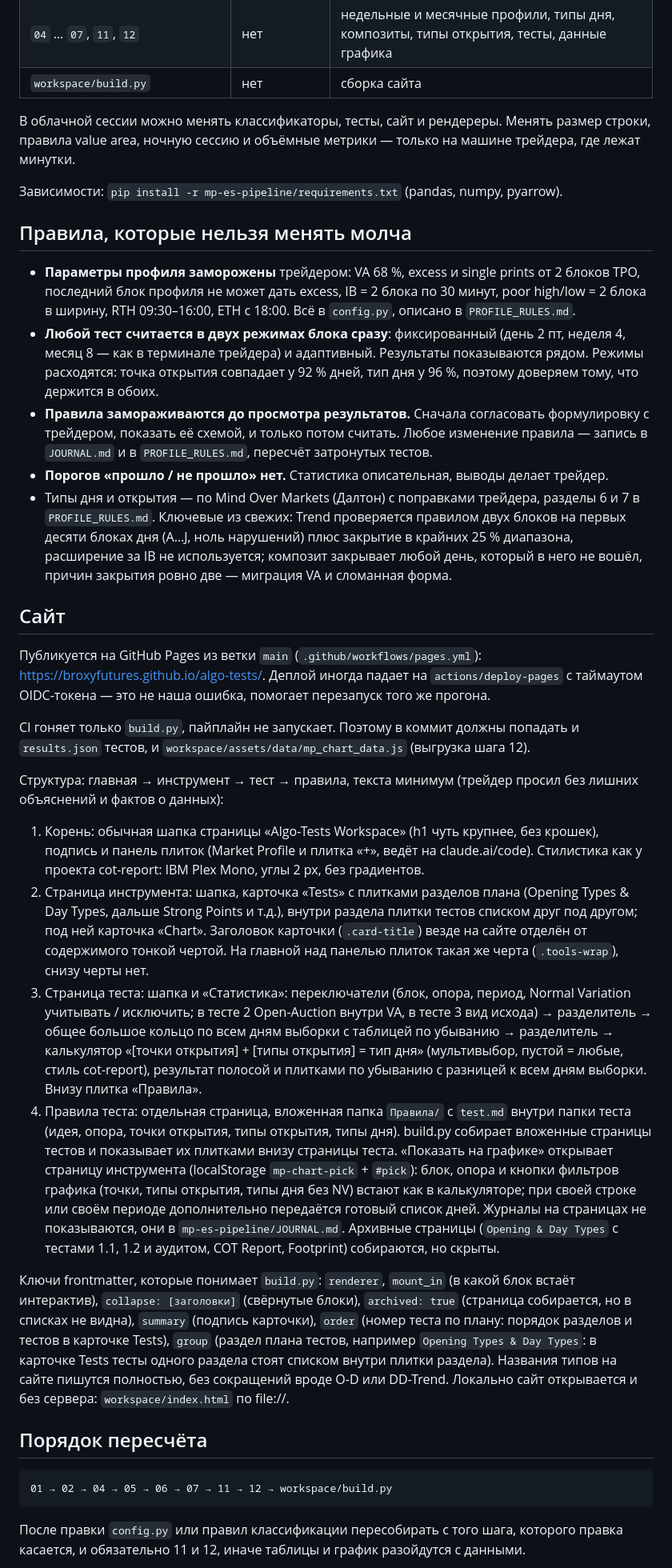
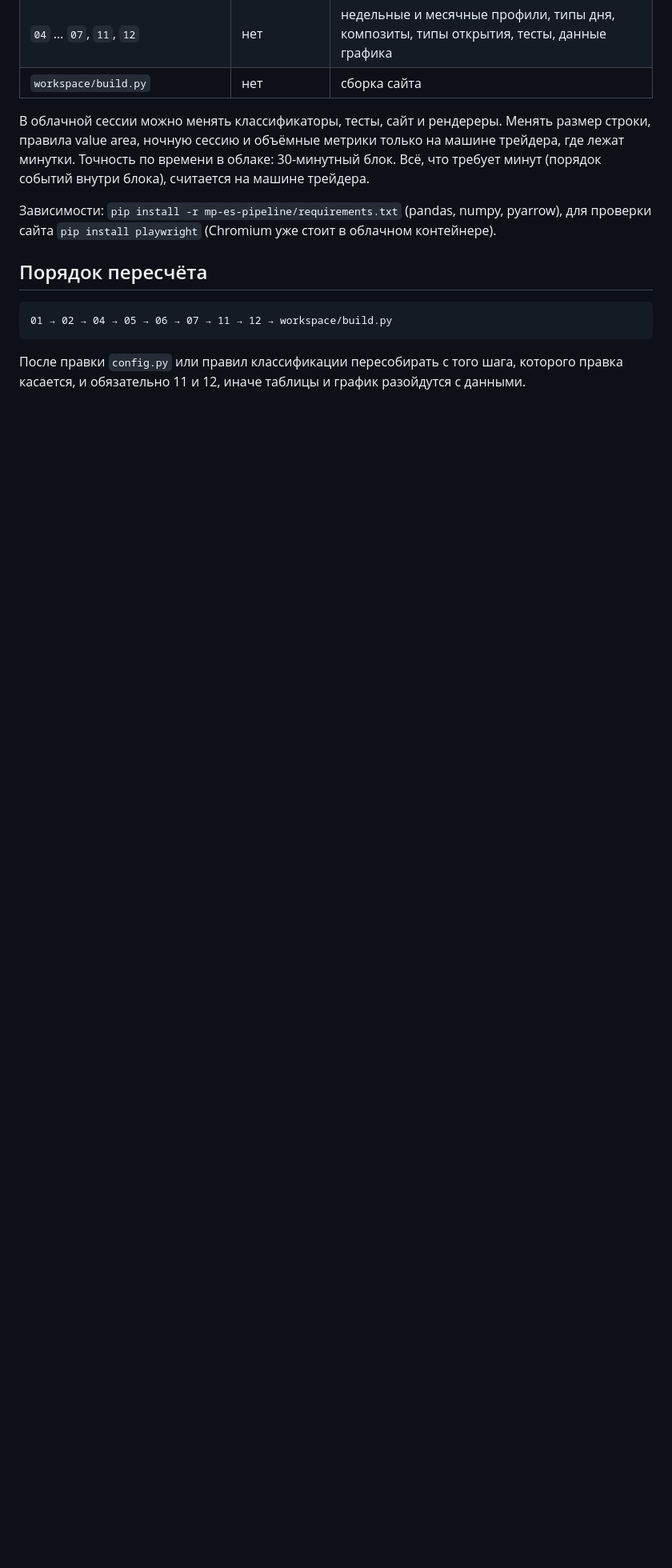
Before and after one commit to broxyfutures/algo-tests, a Markdown page: CLAUDE.md, the part around one of its changes. Shown at 80% size. Drawn GitHub-style; blank space fills up the shorter version.

```diff
--- a/CLAUDE.md
+++ b/CLAUDE.md
@@ -34,63 +67,12 @@ Databento. В репозитории есть `mp-es-pipeline/data/derived/perio
 | `workspace/build.py` | нет | сборка сайта |
 
 В облачной сессии можно менять классификаторы, тесты, сайт и рендереры. Менять размер строки,
-правила value area, ночную сессию и объёмные метрики — только на машине трейдера, где лежат минутки.
+правила value area, ночную сессию и объёмные метрики только на машине трейдера, где лежат минутки.
+Точность по времени в облаке: 30-минутный блок. Всё, что требует минут (порядок событий внутри блока),
+считается на машине трейдера.
 
-Зависимости: `pip install -r mp-es-pipeline/requirements.txt` (pandas, numpy, pyarrow).
-
-## Правила, которые нельзя менять молча
-
-- **Параметры профиля заморожены** трейдером: VA 68 %, excess и single prints от 2 блоков TPO,
-  последний блок профиля не может дать excess, IB = 2 блока по 30 минут, poor high/low = 2 блока в
-  ширину, RTH 09:30–16:00, ETH с 18:00. Всё в `config.py`, описано в `PROFILE_RULES.md`.
-- **Любой тест считается в двух режимах блока сразу**: фиксированный (день 2 пт, неделя 4, месяц 8 —
-  как в терминале трейдера) и адаптивный. Результаты показываются рядом. Режимы расходятся: точка
-  открытия совпадает у 92 % дней, тип дня у 96 %, поэтому доверяем тому, что держится в обоих.
-- **Правила замораживаются до просмотра результатов.** Сначала согласовать формулировку с трейдером,
-  показать её схемой, и только потом считать. Любое изменение правила — запись в `JOURNAL.md` и в
-  `PROFILE_RULES.md`, пересчёт затронутых тестов.
-- **Порогов «прошло / не прошло» нет.** Статистика описательная, выводы делает трейдер.
-- Типы дня и открытия — по Mind Over Markets (Далтон) с поправками трейдера, разделы 6 и 7 в
-  `PROFILE_RULES.md`. Ключевые из свежих: Trend проверяется правилом двух блоков на первых десяти
-  блоках дня (A…J, ноль нарушений) плюс закрытие в крайних 25 % диапазона, расширение за IB не
-  используется; композит закрывает любой день, который в него не вошёл, причин закрытия ровно две —
-  миграция VA и сломанная форма.
-
-## Сайт
-
-Публикуется на GitHub Pages из ветки `main` (`.github/workflows/pages.yml`):
-https://broxyfutures.github.io/algo-tests/. Деплой иногда падает на `actions/deploy-pages` с
-таймаутом OIDC-токена — это не наша ошибка, помогает перезапуск того же прогона.
-
-CI гоняет только `build.py`, пайплайн не запускает. Поэтому в коммит должны попадать и `results.json`
-тестов, и `workspace/assets/data/mp_chart_data.js` (выгрузка шага 12).
-
-Структура: главная → инструмент → тест → правила, текста минимум (трейдер просил без лишних объяснений и фактов о данных):
-1. Корень: обычная шапка страницы «Algo-Tests Workspace» (h1 чуть крупнее, без крошек), подпись и панель плиток (Market Profile и
-   плитка «+», ведёт на claude.ai/code). Стилистика как у проекта cot-report: IBM Plex Mono, углы 2 px, без градиентов.
-2. Страница инструмента: шапка, карточка «Tests» с плитками разделов плана (Opening Types & Day Types, дальше Strong
-   Points и т.д.), внутри раздела плитки тестов списком друг под другом; под ней карточка «Chart». Заголовок
-   карточки (`.card-title`) везде на сайте отделён от содержимого тонкой чертой. На главной над панелью плиток
-   такая же черта (`.tools-wrap`), снизу черты нет.
-3. Страница теста: шапка и «Статистика»: переключатели (блок, опора, период, Normal Variation учитывать /
-   исключить; в тесте 2 Open-Auction внутри VA, в тесте 3 вид исхода) → разделитель → общее большое кольцо по всем дням выборки с таблицей по убыванию →
-   разделитель → калькулятор «[точки открытия] + [типы открытия] = тип дня» (мультивыбор, пустой = любые,
-   стиль cot-report), результат полосой и плитками по убыванию с разницей к всем дням выборки. Внизу плитка
-   «Правила».
-4. Правила теста: отдельная страница, вложенная папка `Правила/` с `test.md` внутри папки теста (идея,
-   опора, точки открытия, типы открытия, типы дня). build.py собирает вложенные страницы тестов и
-   показывает их плитками внизу страницы теста.
-«Показать на графике» открывает страницу инструмента (localStorage `mp-chart-pick` + `#pick`): блок, опора и
-кнопки фильтров графика (точки, типы открытия, типы дня без NV) встают как в калькуляторе; при своей строке
-или своём периоде дополнительно передаётся готовый список дней.
-Журналы на страницах не показываются, они в `mp-es-pipeline/JOURNAL.md`. Архивные страницы
-(`Opening & Day Types` с тестами 1.1, 1.2 и аудитом, COT Report, Footprint) собираются, но скрыты.
-
-Ключи frontmatter, которые понимает `build.py`: `renderer`, `mount_in` (в какой блок встаёт интерактив), `collapse: [заголовки]`
-(свёрнутые блоки), `archived: true` (страница собирается, но в списках не видна), `summary`
-(подпись карточки), `order` (номер теста по плану: порядок разделов и тестов в карточке Tests), `group` (раздел плана тестов, например `Opening Types & Day Types`: в карточке Tests тесты
-одного раздела стоят списком внутри плитки раздела). Названия типов на сайте пишутся полностью, без сокращений
-вроде O-D или DD-Trend. Локально сайт открывается и без сервера: `workspace/index.html` по file://.
+Зависимости: `pip install -r mp-es-pipeline/requirements.txt` (pandas, numpy, pyarrow), для проверки
+сайта `pip install playwright` (Chromium уже стоит в облачном контейнере).
 
 ## Порядок пересчёта
 
```
Also changed, not shown: other parts of CLAUDE.md (+95 -10 lines).
